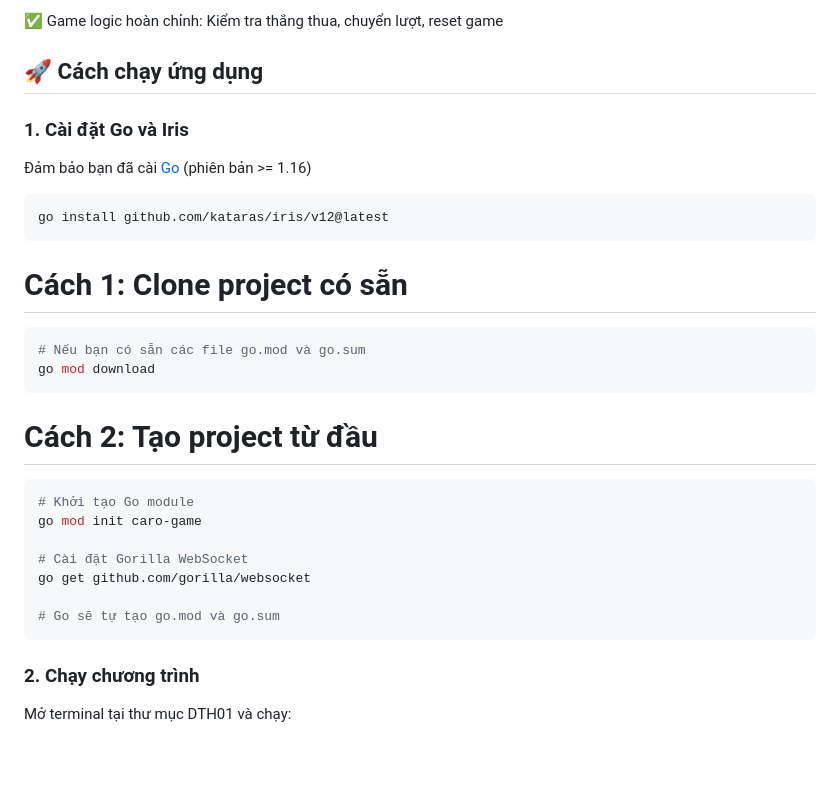
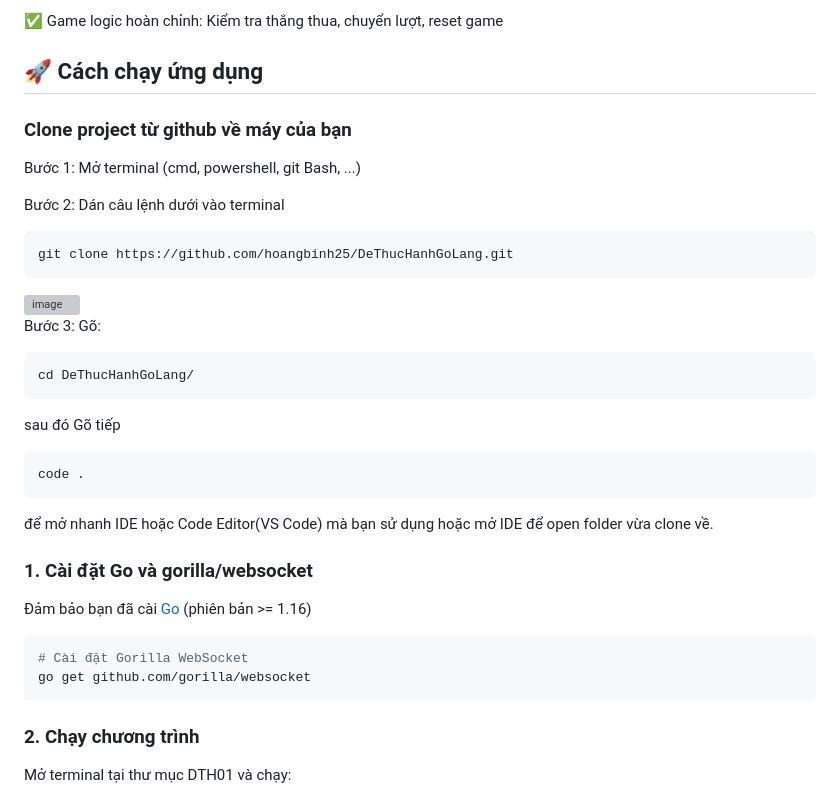
Before and after one commit to hoangbinh25/DeThucHanhGoLang, a Markdown page: README.md, the part around the change. Drawn GitHub-style; blank space fills up the shorter version; grey boxes are pictures that could not be loaded.

````diff
--- a/README.md
+++ b/README.md
@@ -24,34 +24,35 @@ Mọi người có thể vào link youtobe dưới đây để xem hướng dẫ
 ✅ Game logic hoàn chỉnh: Kiểm tra thắng thua, chuyển lượt, reset game
 
 ## 🚀 Cách chạy ứng dụng
+### Clone project từ github về máy của bạn
 
-### 1. Cài đặt Go và Iris
+Bước 1: Mở terminal (cmd, powershell, git Bash, ...)
+
+Bước 2: Dán câu lệnh dưới vào terminal
+```bash
+git clone https://github.com/hoangbinh25/DeThucHanhGoLang.git
+```
+
+<img width="777" height="413" alt="image" src="https://github.com/user-attachments/assets/57390813-22d6-4bfa-957d-3c66bf4b0b84"/>
+<br>
+
+Bước 3: Gõ:
+```bash
+cd DeThucHanhGoLang/
+```
+sau đó Gõ tiếp
+```bash
+code .
+```
+để mở nhanh IDE hoặc Code Editor(VS Code) mà bạn sử dụng hoặc mở IDE để open folder vừa clone về.
+
+### 1. Cài đặt Go và gorilla/websocket
 
 Đảm bảo bạn đã cài [Go](https://go.dev/dl/) (phiên bản >= 1.16)
-
 ```bash
-go install github.com/kataras/iris/v12@latest
-```
-
-# Cách 1: Clone project có sẵn
-
-```bash
-# Nếu bạn có sẵn các file go.mod và go.sum
-go mod download
-```
-
-# Cách 2: Tạo project từ đầu
-
-```bash
-# Khởi tạo Go module
-go mod init caro-game
-
 # Cài đặt Gorilla WebSocket
 go get github.com/gorilla/websocket
-
-# Go sẽ tự tạo go.mod và go.sum
 ```
-
 ### 2. Chạy chương trình
 
 Mở terminal tại thư mục DTH01 và chạy:
````
